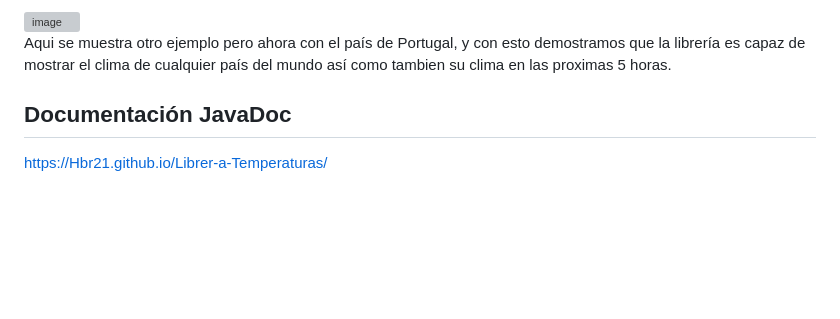
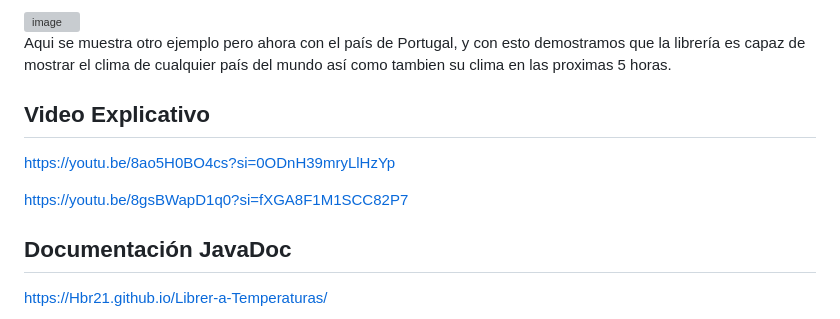
Before and after one commit to Hbr21/Librer-a-Temperaturas, a Markdown page: README.md, the part around the change. GitHub-like rendering; blank space fills up the shorter version; grey boxes are pictures that could not be loaded.

```diff
--- a/README.md
+++ b/README.md
@@ -161,6 +161,17 @@ Aqui se muestra otro ejemplo pero ahora con el país de Portugal, y con esto dem
 
 
 
+
+## Video Explicativo
+
+
+https://youtu.be/8ao5H0BO4cs?si=0ODnH39mryLlHzYp
+
+
+https://youtu.be/8gsBWapD1q0?si=fXGA8F1M1SCC82P7
+
+
+
 ## Documentación JavaDoc
 
 https://Hbr21.github.io/Librer-a-Temperaturas/
```
